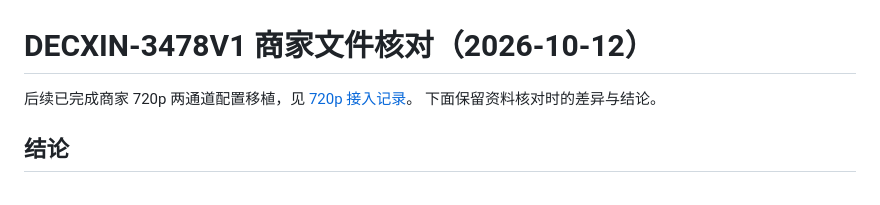
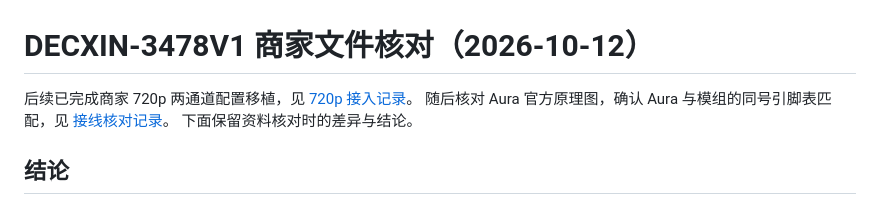
Before and after one commit to starwey604/luckfox-aura-teleop, a Markdown page: docs/ar0234-vendor-files-review.md, the part around the change. Drawn GitHub-style.

Commit message:
docs: verify Aura camera pinout and FPC wiring checks

```diff
--- a/docs/ar0234-vendor-files-review.md
+++ b/docs/ar0234-vendor-files-review.md
@@ -1,6 +1,8 @@
 # DECXIN-3478V1 商家文件核对（2026-10-12）
 
 后续已完成商家 720p 两通道配置移植，见 [720p 接入记录](ar0234-720p-bringup.md)。
+随后核对 Aura 官方原理图，确认 Aura 与模组的同号引脚表匹配，见
+[接线核对记录](ar0234-wiring-confirmation.md)。
 下面保留资料核对时的差异与结论。
 
 ## 结论
```
Also changed, not shown: docs/ar0234-driver-port.md (+1 -0 lines), docs/ar0234-wiring-confirmation.md (added, +70 -0 lines).
